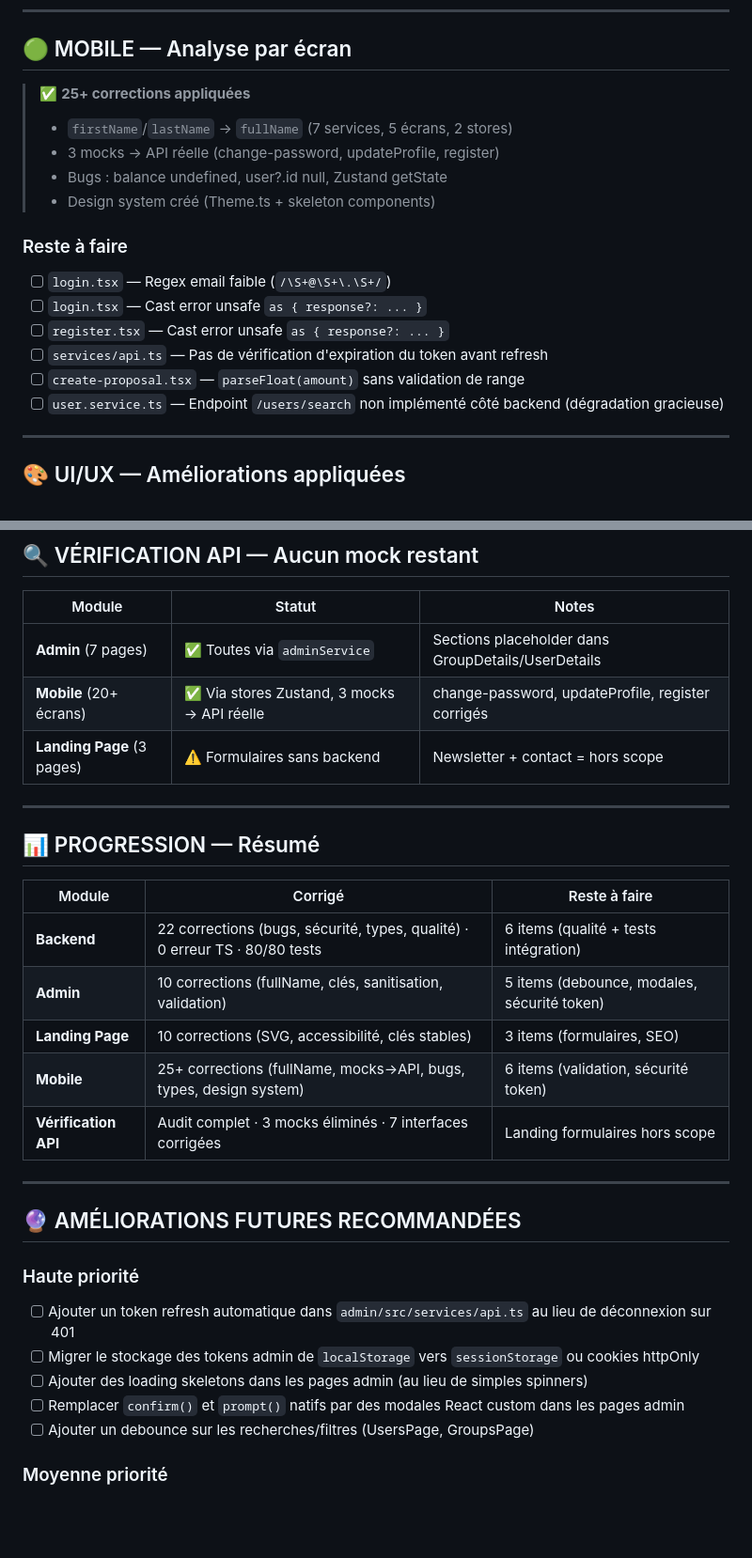
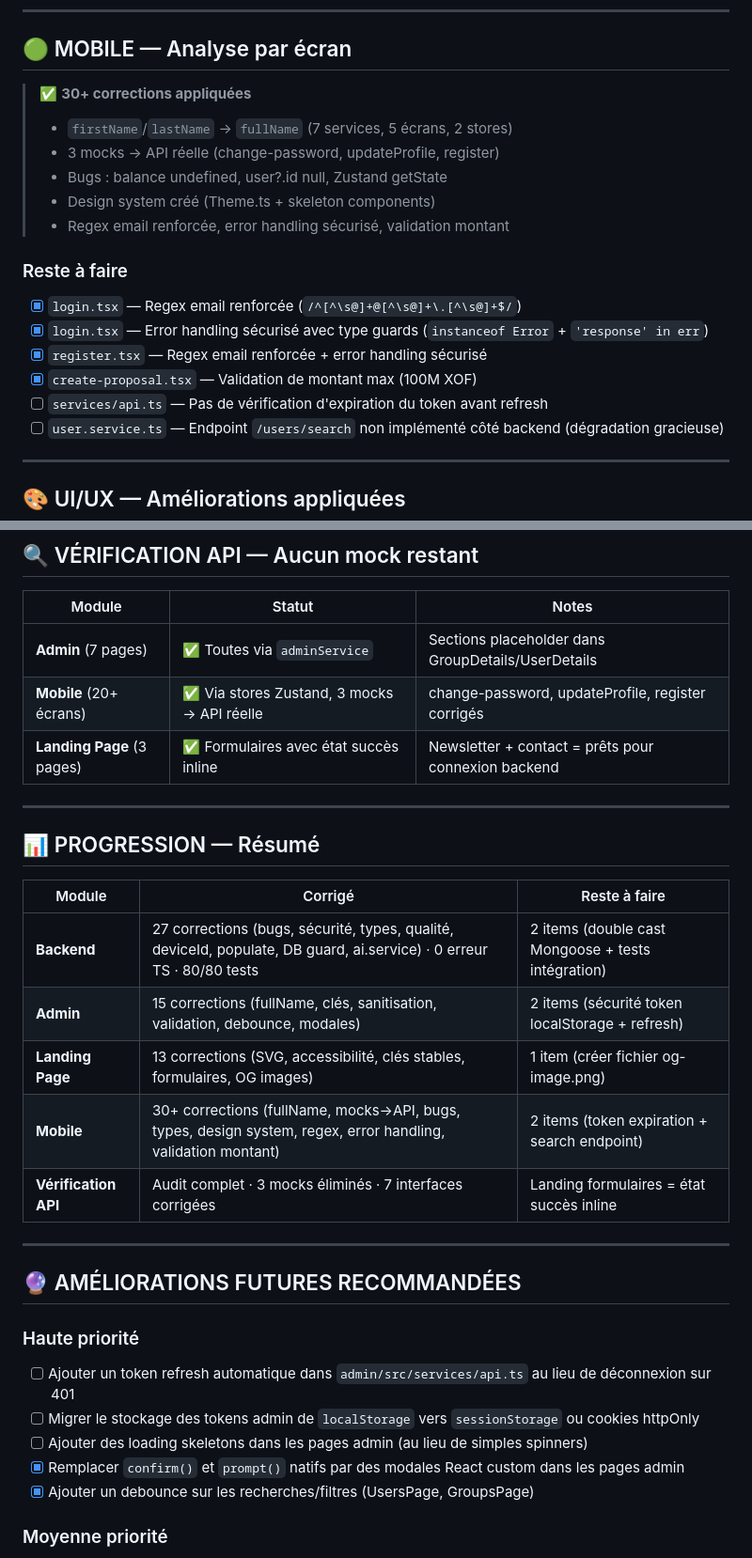
Before and after one commit to kiyaladev/badenya, a Markdown page: TO_CHECK_TO_FIX_TO_IMPROVE.md, 2 parts joined by grey strips. Shown at 94% size. GitHub-like rendering; blank space fills up the shorter version.

```diff
--- a/TO_CHECK_TO_FIX_TO_IMPROVE.md
+++ b/TO_CHECK_TO_FIX_TO_IMPROVE.md
@@ -75,19 +81,20 @@
 
 ## 🟢 MOBILE — Analyse par écran
 
-> ✅ **25+ corrections appliquées**
+> ✅ **30+ corrections appliquées**
 > - `firstName`/`lastName` → `fullName` (7 services, 5 écrans, 2 stores)
 > - 3 mocks → API réelle (change-password, updateProfile, register)
 > - Bugs : balance undefined, user?.id null, Zustand getState
 > - Design system créé (Theme.ts + skeleton components)
+> - Regex email renforcée, error handling sécurisé, validation montant
 
 ### Reste à faire
 
-- [ ] `login.tsx` — Regex email faible (`/\S+@\S+\.\S+/`)
-- [ ] `login.tsx` — Cast error unsafe `as { response?: ... }`
-- [ ] `register.tsx` — Cast error unsafe `as { response?: ... }`
+- [x] `login.tsx` — Regex email renforcée (`/^[^\s@]+@[^\s@]+\.[^\s@]+$/`)
+- [x] `login.tsx` — Error handling sécurisé avec type guards (`instanceof Error` + `'response' in err`)
+- [x] `register.tsx` — Regex email renforcée + error handling sécurisé
+- [x] `create-proposal.tsx` — Validation de montant max (100M XOF)
 - [ ] `services/api.ts` — Pas de vérification d'expiration du token avant refresh
-- [ ] `create-proposal.tsx` — `parseFloat(amount)` sans validation de range
 - [ ] `user.service.ts` — Endpoint `/users/search` non implémenté côté backend (dégradation gracieuse)
 
 ---
@@ -106,7 +113,7 @@
 |--------|--------|-------|
 | **Admin** (7 pages) | ✅ Toutes via `adminService` | Sections placeholder dans GroupDetails/UserDetails |
 | **Mobile** (20+ écrans) | ✅ Via stores Zustand, 3 mocks → API réelle | change-password, updateProfile, register corrigés |
-| **Landing Page** (3 pages) | ⚠️ Formulaires sans backend | Newsletter + contact = hors scope |
+| **Landing Page** (3 pages) | ✅ Formulaires avec état succès inline | Newsletter + contact = prêts pour connexion backend |
 
 ---
 
@@ -114,11 +121,11 @@
 
 | Module | Corrigé | Reste à faire |
 |--------|---------|---------------|
-| **Backend** | 22 corrections (bugs, sécurité, types, qualité) · 0 erreur TS · 80/80 tests | 6 items (qualité + tests intégration) |
-| **Admin** | 10 corrections (fullName, clés, sanitisation, validation) | 5 items (debounce, modales, sécurité token) |
-| **Landing Page** | 10 corrections (SVG, accessibilité, clés stables) | 3 items (formulaires, SEO) |
-| **Mobile** | 25+ corrections (fullName, mocks→API, bugs, types, design system) | 6 items (validation, sécurité token) |
-| **Vérification API** | Audit complet · 3 mocks éliminés · 7 interfaces corrigées | Landing formulaires hors scope |
+| **Backend** | 27 corrections (bugs, sécurité, types, qualité, deviceId, populate, DB guard, ai.service) · 0 erreur TS · 80/80 tests | 2 items (double cast Mongoose + tests intégration) |
+| **Admin** | 15 corrections (fullName, clés, sanitisation, validation, debounce, modales) | 2 items (sécurité token localStorage + refresh) |
+| **Landing Page** | 13 corrections (SVG, accessibilité, clés stables, formulaires, OG images) | 1 item (créer fichier og-image.png) |
+| **Mobile** | 30+ corrections (fullName, mocks→API, bugs, types, design system, regex, error handling, validation montant) | 2 items (token expiration + search endpoint) |
+| **Vérification API** | Audit complet · 3 mocks éliminés · 7 interfaces corrigées | Landing formulaires = état succès inline |
 
 ---
 
@@ -128,8 +135,8 @@
 - [ ] Ajouter un token refresh automatique dans `admin/src/services/api.ts` au lieu de déconnexion sur 401
 - [ ] Migrer le stockage des tokens admin de `localStorage` vers `sessionStorage` ou cookies httpOnly
 - [ ] Ajouter des loading skeletons dans les pages admin (au lieu de simples spinners)
-- [ ] Remplacer `confirm()` et `prompt()` natifs par des modales React custom dans les pages admin
-- [ ] Ajouter un debounce sur les recherches/filtres (UsersPage, GroupsPage)
+- [x] Remplacer `confirm()` et `prompt()` natifs par des modales React custom dans les pages admin
+- [x] Ajouter un debounce sur les recherches/filtres (UsersPage, GroupsPage)
 
 ### Moyenne priorité
 - [ ] Ajouter un `package.json` racine pour la gestion monorepo
```
Also changed, not shown: other parts of TO_CHECK_TO_FIX_TO_IMPROVE.md (+24 -18 lines).
